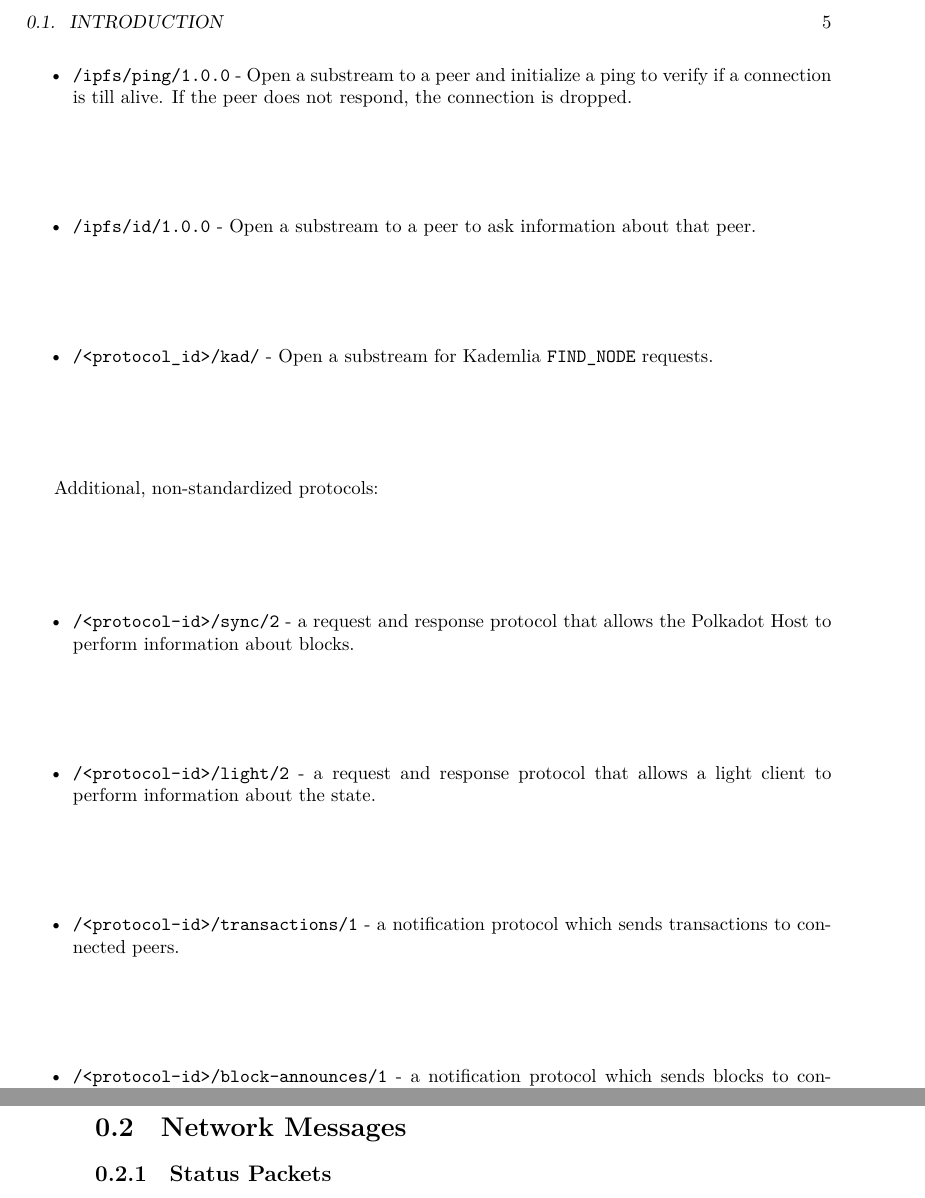
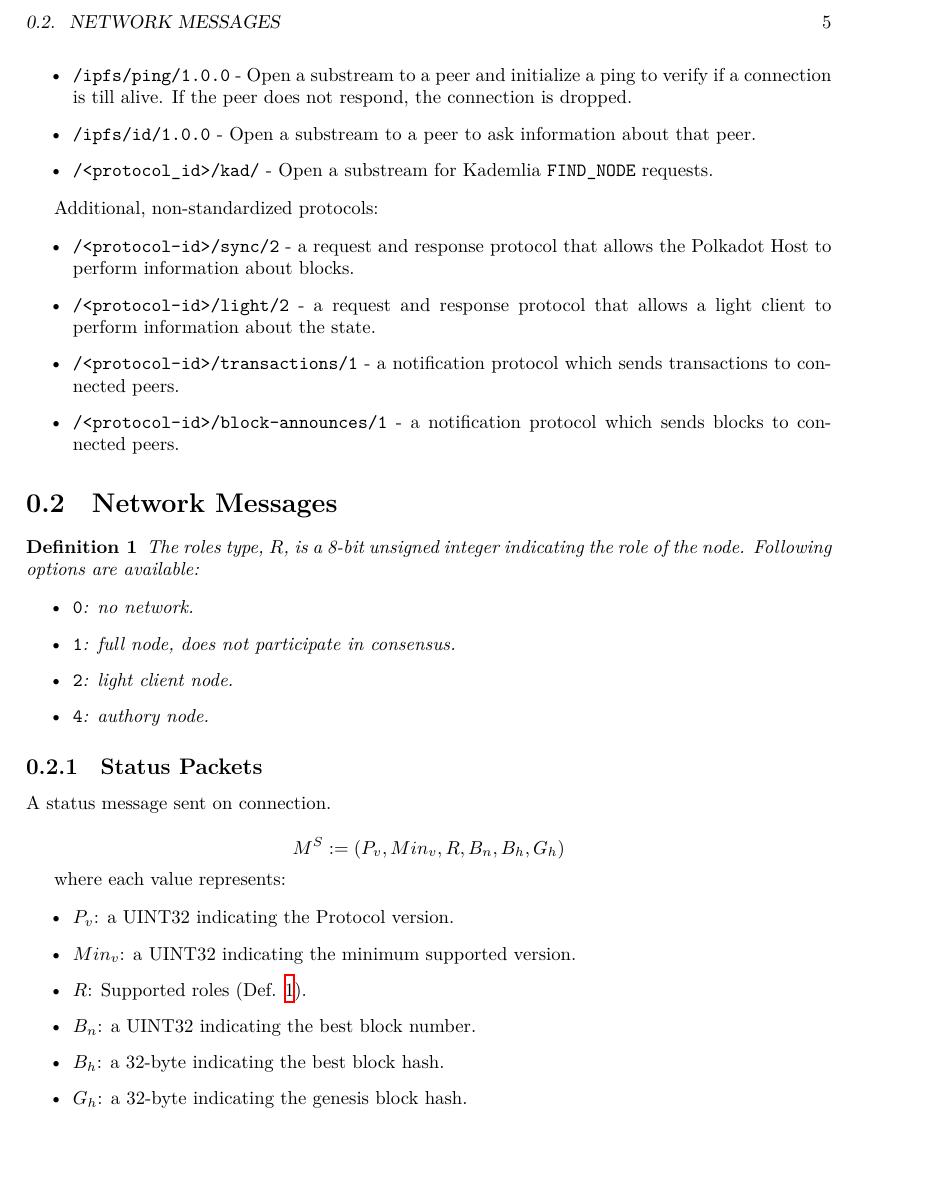
Before and after one commit to w3f/polkadot-spec, a LaTeX book (runtime-spec/networking-spec.tex): two parts of pages 5 and 6 of 6 before the commit and part of page 5 of 6 after it, the two joined at a grey line, cut at the place of the change, the shorter picture padded with empty space. Compiled offline with XeLaTeX.

Commit message:
spec status packets

```diff
--- a/runtime-spec/networking-spec.tex
+++ b/runtime-spec/networking-spec.tex
@@ -5,6 +5,8 @@
 %%\usepackage{algorithmic}
 \usepackage{xargs}
 \usepackage{tikz}
+
+\newtheorem{definition}{Definition}
 
 \makeindex
 \geometry{letterpaper}
@@ -104,7 +106,37 @@ Additional, non-standardized protocols:
 
 \section{Network Messages}
 
+\begin{definition}
+    \label{defn-roles}
+    The roles type, $R$, is a 8-bit unsigned integer indicating the role of the
+    node. Following options are available:
+
+    \begin{itemize}
+        \item \verb|0|: no network.
+        \item \verb|1|: full node, does not participate in consensus.
+        \item \verb|2|: light client node.
+        \item \verb|4|: authory node.
+    \end{itemize}
+\end{definition}
+
 \subsection{Status Packets}
+
+A status message sent on connection.
+
+\[
+    M^S := (P_v, Min_v, R, B_n, B_h, G_h)
+\]
+
+where each value represents:
+
+\begin{itemize}
+    \item $P_v$: a UINT32 indicating the Protocol version.
+    \item $Min_v$: a UINT32 indicating the minimum supported version.
+    \item $R$: Supported roles (Def. \ref{defn-roles}).
+    \item $B_n$: a UINT32 indicating the best block number.
+    \item $B_h$: a 32-byte indicating the best block hash.
+    \item $G_h$: a 32-byte indicating the genesis block hash.
+\end{itemize}
 
 \subsection{Block Request}
 
```
